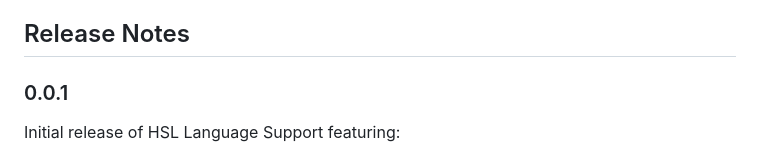
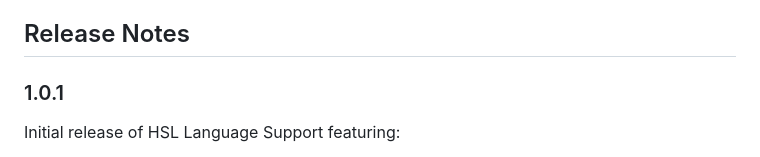
Before and after one commit to weihuajiang/VS-Code-Extension-for-HSL, a Markdown page: README.md, the part around the change. GitHub-like rendering.

```diff
--- a/README.md
+++ b/README.md
@@ -70,7 +70,7 @@ None at this time. Please report any issues on the extension's repository.
 
 ## Release Notes
 
-### 0.0.1
+### 1.0.1
 
 Initial release of HSL Language Support featuring:
 - Full syntax highlighting for Hamilton Standard Language
```
